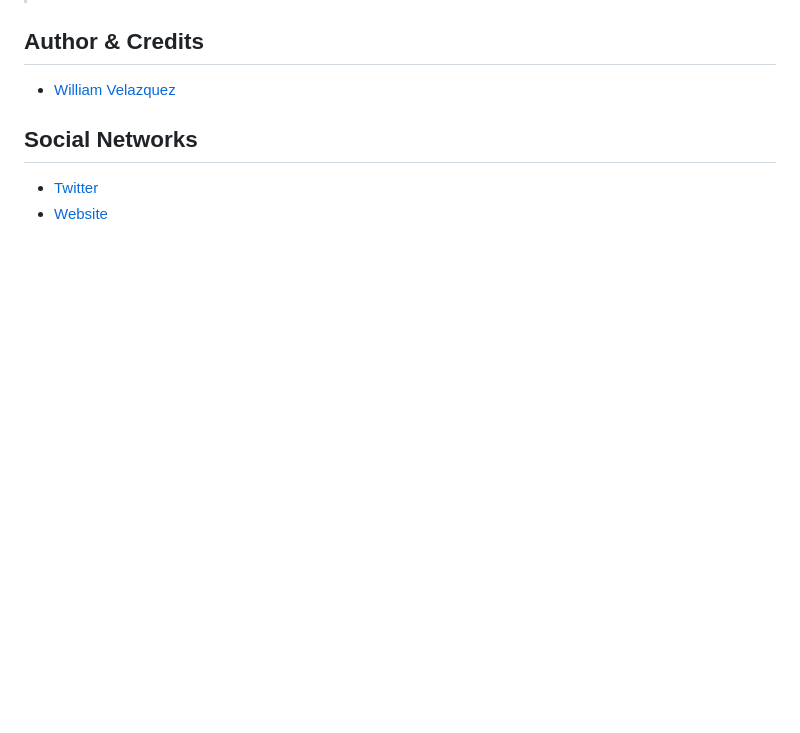
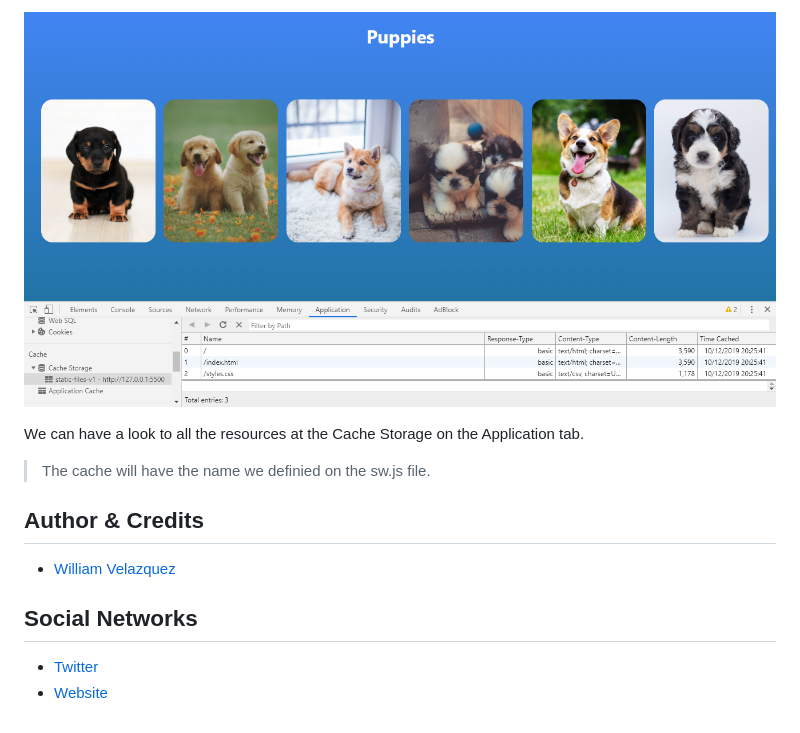
Before and after one commit to WilliamVelazquez/sw-offline-codelab, a Markdown page: README.md, the part around the change printed below. GitHub-like rendering; pictures changed too: .readme-static/3-precaching-cache-storage.png (added); blank space fills up the shorter version.

Commit message:
3. Precaching
Downloading/Precaching all the files that the app needs to run and places them in a cache.

*We define the Name of the Cache and the Resources to Precache.

```diff
--- a/README.md
+++ b/README.md
@@ -30,3 +45,8 @@ Adding Listener to the install event on the Service Worker.
+![Precaching Cache Storage](./.readme-static/3-precaching-cache-storage.png)
+
+We can have a look to all the resources at the Cache Storage on the Application tab.
+> The cache will have the name we definied on the sw.js file.
+
 ## Author & Credits
 
 - [William Velazquez](https://williamvelazquez.com/)
```
Also changed, not shown: other parts of README.md (+15 -0 lines), .readme-static/3-precaching-network-sw-served.png (added), .readme-static/3-precaching-network-sw.png (added), .readme-static/3-precaching.png (added), 1 other file.
